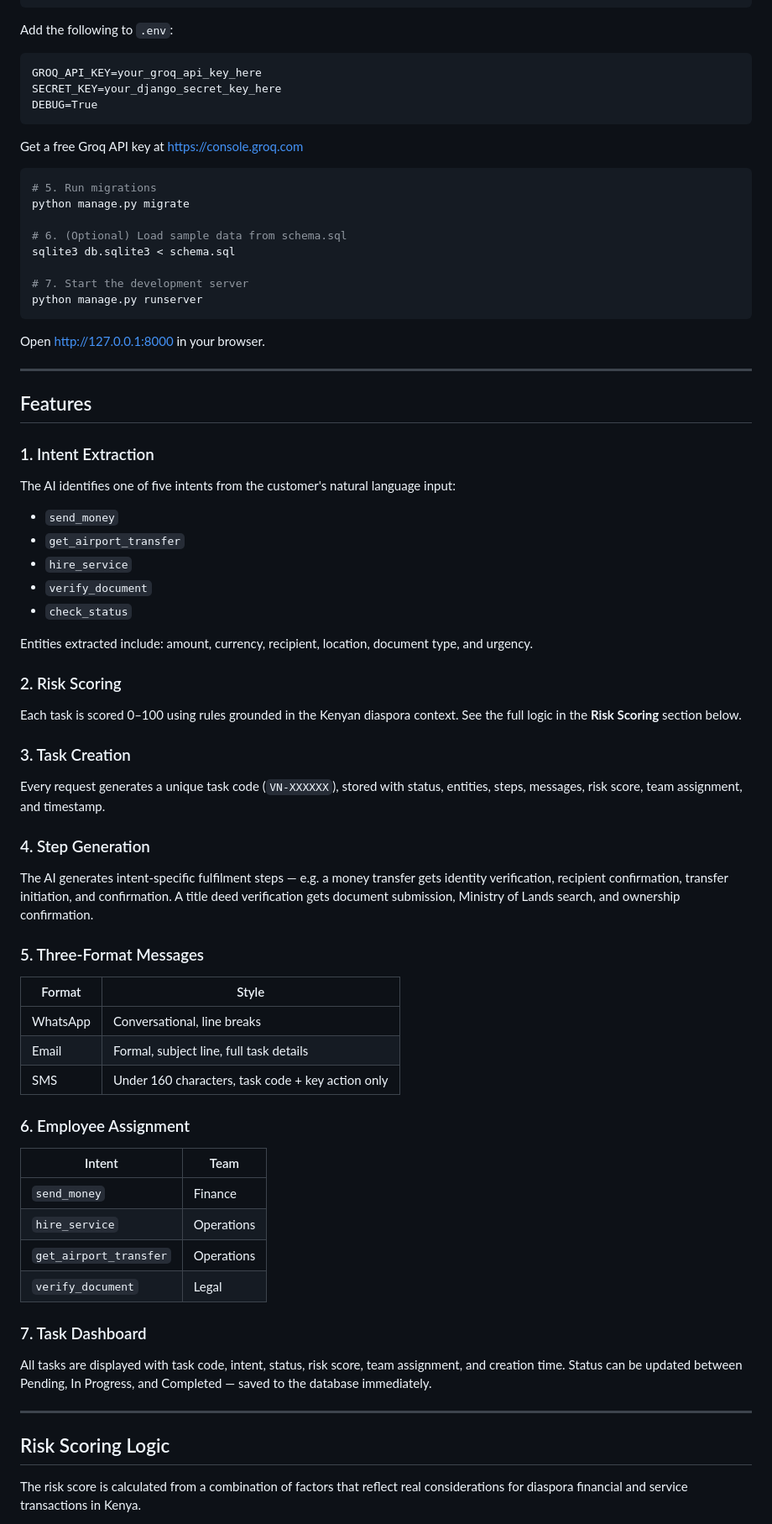
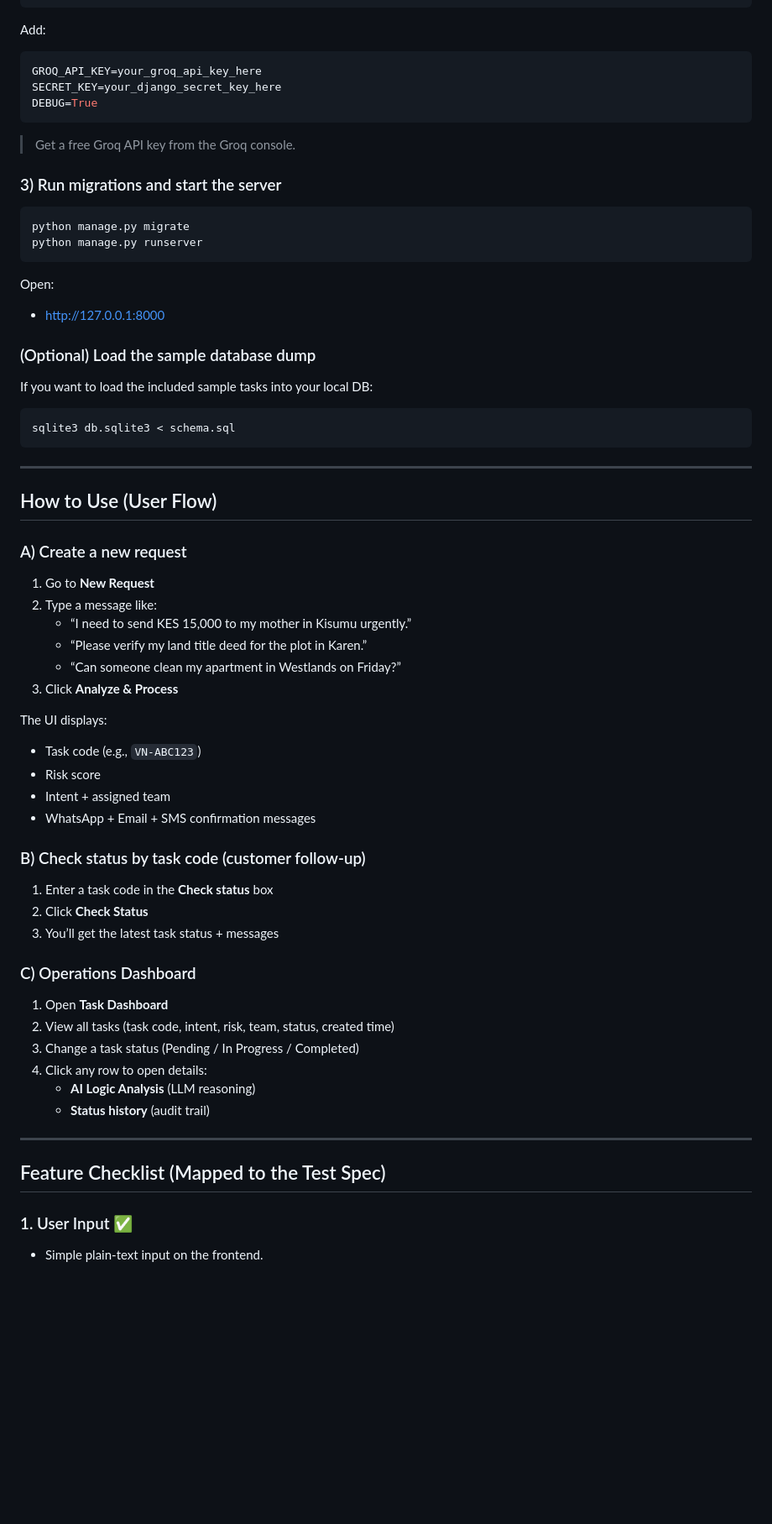
Before and after one commit to Nephyedge/AI_Intern_Practical_Test, a Markdown page: readme.md, the part around one of its changes. Shown at 84% size. GitHub-like rendering; blank space fills up the shorter version.

Commit message:
readme.md file push

````diff
--- a/readme.md
+++ b/readme.md
@@ -60,73 +80,67 @@ pip install -r requirements.txt
 touch .env
 ```
 
-Add the following to `.env`:
+Add:
 
-```
+```env
 GROQ_API_KEY=your_groq_api_key_here
 SECRET_KEY=your_django_secret_key_here
 DEBUG=True
 ```
 
-Get a free Groq API key at https://console.groq.com
+> Get a free Groq API key from the Groq console.
 
+### 3) Run migrations and start the server
 ```bash
-# 5. Run migrations
 python manage.py migrate
-
-# 6. (Optional) Load sample data from schema.sql
-sqlite3 db.sqlite3 < schema.sql
-
-# 7. Start the development server
 python manage.py runserver
 ```
 
-Open http://127.0.0.1:8000 in your browser.
+Open:
+- http://127.0.0.1:8000
+
+### (Optional) Load the sample database dump
+If you want to load the included sample tasks into your local DB:
+
+```bash
+sqlite3 db.sqlite3 < schema.sql
+```
 
 ---
 
-## Features
+## How to Use (User Flow)
 
-### 1. Intent Extraction
-The AI identifies one of five intents from the customer's natural language input:
-- `send_money`
-- `get_airport_transfer`
-- `hire_service`
-- `verify_document`
-- `check_status`
+### A) Create a new request
+1. Go to **New Request**
+2. Type a message like:
+   - “I need to send KES 15,000 to my mother in Kisumu urgently.”
+   - “Please verify my land title deed for the plot in Karen.”
+   - “Can someone clean my apartment in Westlands on Friday?”
+3. Click **Analyze & Process**
 
-Entities extracted include: amount, currency, recipient, location, document type, and urgency.
+The UI displays:
+- Task code (e.g., `VN-ABC123`)
+- Risk score
+- Intent + assigned team
+- WhatsApp + Email + SMS confirmation messages
 
-### 2. Risk Scoring
-Each task is scored 0–100 using rules grounded in the Kenyan diaspora context. See the full logic in the **Risk Scoring** section below.
+### B) Check status by task code (customer follow-up)
+1. Enter a task code in the **Check status** box
+2. Click **Check Status**
+3. You’ll get the latest task status + messages
 
-### 3. Task Creation
-Every request generates a unique task code (`VN-XXXXXX`), stored with status, entities, steps, messages, risk score, team assignment, and timestamp.
-
-### 4. Step Generation
-The AI generates intent-specific fulfilment steps — e.g. a money transfer gets identity verification, recipient confirmation, transfer initiation, and confirmation. A title deed verification gets document submission, Ministry of Lands search, and ownership confirmation.
-
-### 5. Three-Format Messages
-| Format | Style |
-|---|---|
-| WhatsApp | Conversational, line breaks|
-| Email | Formal, subject line, full task details |
-| SMS | Under 160 characters, task code + key action only |
-
-### 6. Employee Assignment
-| Intent | Team |
-|---|---|
-| `send_money` | Finance |
-| `hire_service` | Operations |
-| `get_airport_transfer` | Operations |
-| `verify_document` | Legal |
-
-### 7. Task Dashboard
-All tasks are displayed with task code, intent, status, risk score, team assignment, and creation time. Status can be updated between Pending, In Progress, and Completed — saved to the database immediately.
+### C) Operations Dashboard
+1. Open **Task Dashboard**
+2. View all tasks (task code, intent, risk, team, status, created time)
+3. Change a task status (Pending / In Progress / Completed)
+4. Click any row to open details:
+   - **AI Logic Analysis** (LLM reasoning)
+   - **Status history** (audit trail)
 
 ---
 
-## Risk Scoring Logic
+## Feature Checklist (Mapped to the Test Spec)
 
-The risk score is calculated from a combination of factors that reflect real considerations for diaspora financial and service transactions in Kenya.
+### 1. User Input ✅
+- Simple plain-text input on the frontend.
 
````
Also changed, not shown: other parts of readme.md (+180 -90 lines).
